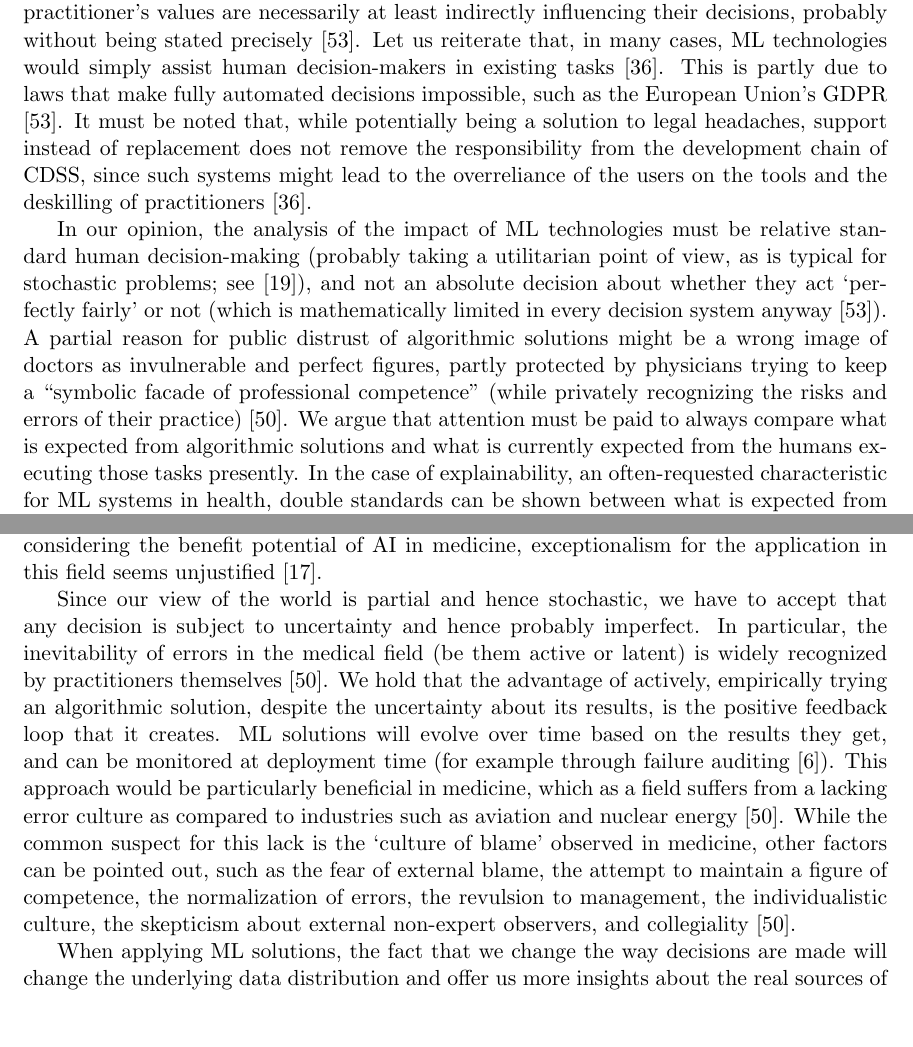
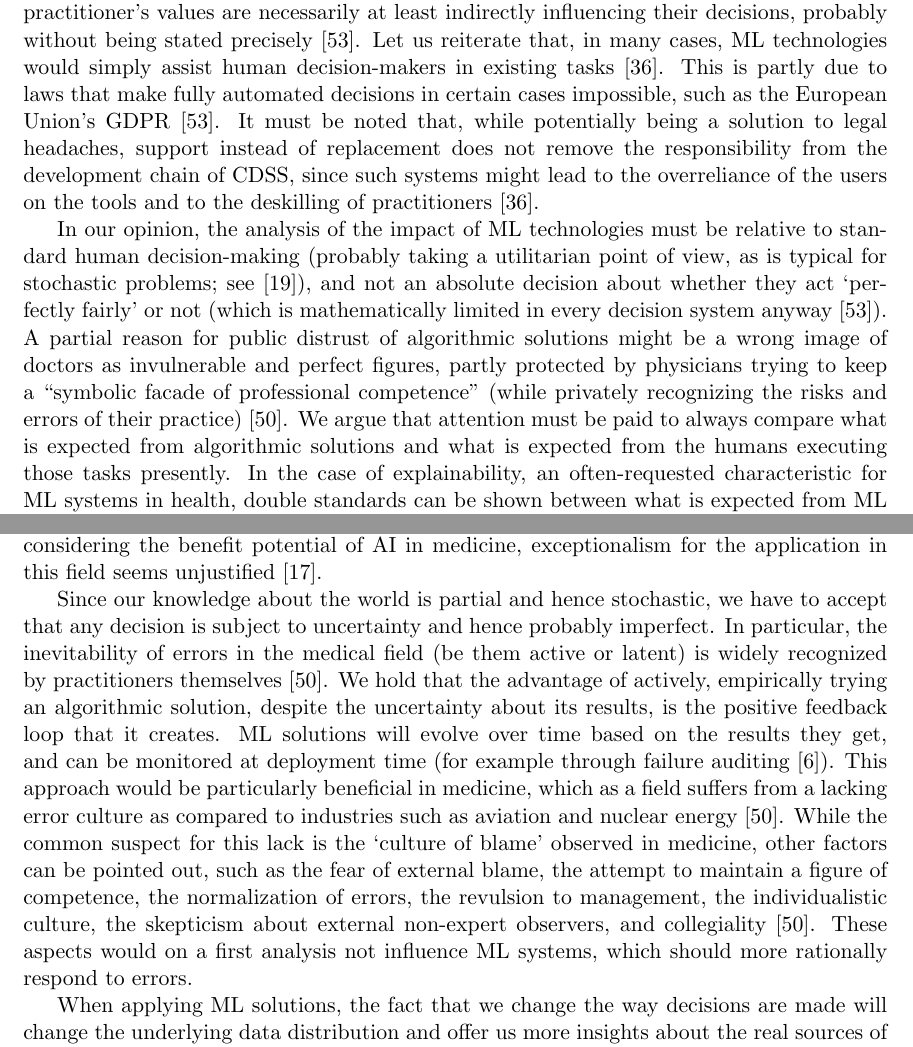
Before and after one commit to aken0/BeyondFairnessLiterature, a LaTeX paper (essay/Essay.tex, which reads essay/chapters/combination.tex): two parts of pages 13 and 14 of 23, joined at a grey line, cut so that both start at the same text, the shorter picture padded with empty space. Compiled offline with pdfLaTeX.

Commit message:
4.3 revision

```diff
--- a/essay/chapters/combination.tex
+++ b/essay/chapters/combination.tex
@@ -81,12 +81,12 @@ we evaluate what contributions and improvements (as it relates to fairness) ML c
     To summarize these advantages, we can say that ML, despite the typical complaints about its inscrutability, in a way helps enforce the transparency of the decisions taken, by requiring the ethical position to be written down explicitly \cite{Williamson2021}.
     This is an important factor especially when comparing their use to unaided practice, where the practitioner's values are necessarily at least indirectly influencing their decisions, probably without being stated precisely \cite{Zerilli2019}.
     Let us reiterate that, in many cases, ML technologies would simply assist human decision-makers in existing tasks \cite{Morley2020}.
-    This is partly due to laws that make fully automated decisions impossible, such as the European Union's GDPR \cite{Zerilli2019}.
-    It must be noted that, while potentially being a solution to legal headaches, support instead of replacement does not remove the responsibility from the development chain of CDSS, since such systems might lead to the overreliance of the users on the tools and the deskilling of practitioners \cite{Morley2020}.
+    This is partly due to laws that make fully automated decisions in certain cases impossible, such as the European Union's GDPR \cite{Zerilli2019}.
+    It must be noted that, while potentially being a solution to legal headaches, support instead of replacement does not remove the responsibility from the development chain of CDSS, since such systems might lead to the overreliance of the users on the tools and to the deskilling of practitioners \cite{Morley2020}.
 
-    In our opinion, the analysis of the impact of ML technologies must be relative standard human decision-making (probably taking a utilitarian point of view, as is typical for stochastic problems; see \cite{Hardin1989}), and not an absolute decision about whether they act `perfectly fairly' or not (which is mathematically limited in every decision system anyway \cite{Zerilli2019}).
+    In our opinion, the analysis of the impact of ML technologies must be relative to standard human decision-making (probably taking a utilitarian point of view, as is typical for stochastic problems; see \cite{Hardin1989}), and not an absolute decision about whether they act `perfectly fairly' or not (which is mathematically limited in every decision system anyway \cite{Zerilli2019}).
     A partial reason for public distrust of algorithmic solutions might be a wrong image of doctors as invulnerable and perfect figures, partly protected by physicians trying to keep a ``symbolic facade of professional competence'' (while privately recognizing the risks and errors of their practice) \cite{Waring2005}.
-    We argue that attention must be paid to always compare what is expected from algorithmic solutions and what is currently expected from the humans executing those tasks presently.
+    We argue that attention must be paid to always compare what is expected from algorithmic solutions and what is expected from the humans executing those tasks presently.
     In the case of explainability, an often-requested characteristic for ML systems in health, double standards can be shown between what is expected from ML and what practitioners currently do \cite{Zerilli2019}.
     One can reply to the critique of ML systems as black boxes by pointing out that ``the human brain, too, is largely a black box'' \cite[p.~666]{Zerilli2019}, and that humans often provide ex post explanations for decisions that are influenced by emotions and reflect mistaken rationalizations \cite{Zerilli2019}.
     A comparison to current unaided (by ML) practice is however rarely done, and is sometimes even impossible to do because of the impossibility and/or illegality of collecting statistics about human deciders \cite{Williamson2021}.
@@ -102,12 +102,13 @@ we evaluate what contributions and improvements (as it relates to fairness) ML c
     As discussed before, trade-offs are made about budget allocation and doctors' time prioritization, so reducing costs and time might allow improvements in other sectors of health care by displacing the saved resources (this way of phrasing the argument might be more positively received than simply mentioning saved costs \cite{Tetlock2003}).
     Especially considering the benefit potential of AI in medicine, exceptionalism for the application in this field seems unjustified \cite{Fletcher2021}.
 
-    Since our view of the world is partial and hence stochastic, we have to accept that any decision is subject to uncertainty and hence probably imperfect.
+    Since our knowledge about the world is partial and hence stochastic, we have to accept that any decision is subject to uncertainty and hence probably imperfect.
     In particular, the inevitability of errors in the medical field (be them active or latent) is widely recognized by practitioners themselves \cite{Waring2005}.
     We hold that the advantage of actively, empirically trying an algorithmic solution, despite the uncertainty about its results, is the positive feedback loop that it creates.
     ML solutions will evolve over time based on the results they get, and can be monitored at deployment time (for example through failure auditing \cite{Chen2021}).
     This approach would be particularly beneficial in medicine, which as a field suffers from a lacking error culture as compared to industries such as aviation and nuclear energy \cite{Waring2005}.
     While the common suspect for this lack is the `culture of blame' observed in medicine, other factors can be pointed out, such as the fear of external blame, the attempt to maintain a figure of competence, the normalization of errors, the revulsion to management, the individualistic culture, the skepticism about external non-expert observers, and collegiality \cite{Waring2005}.
+    These aspects would on a first analysis not influence ML systems, which should more rationally respond to errors.
 
     When applying ML solutions, the fact that we change the way decisions are made will change the underlying data distribution and offer us more insights about the real sources of group differences (instigating some kind of population-level behavioral change health \cite{Morley2020}).
     For example, pushing to correct for historical bias by applying equal allocation principles \cite{Rajkomar2018} will give us more diverse data based on which to infer the causes of past differences, and potentially reduce performance gaps \cite{Chen2021}.
```
Also changed, not shown: essay/Essay.pdf.
